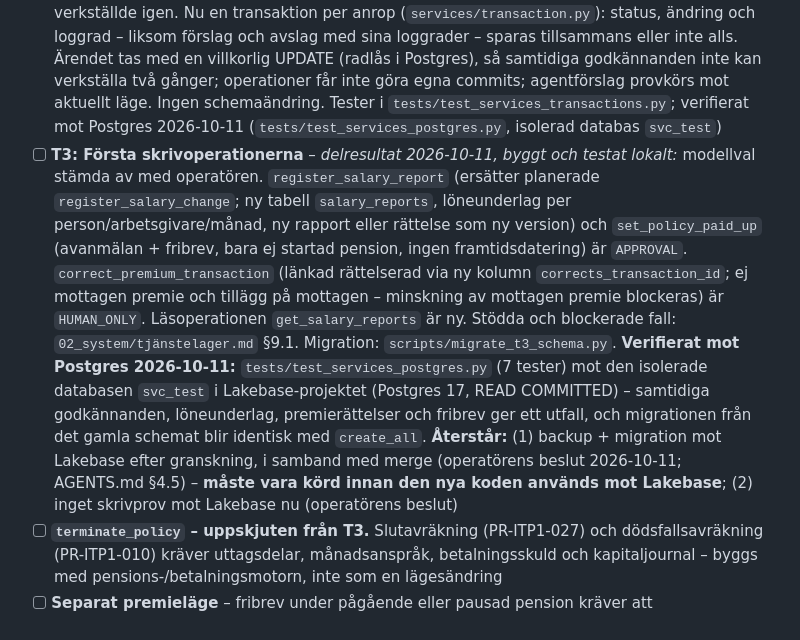
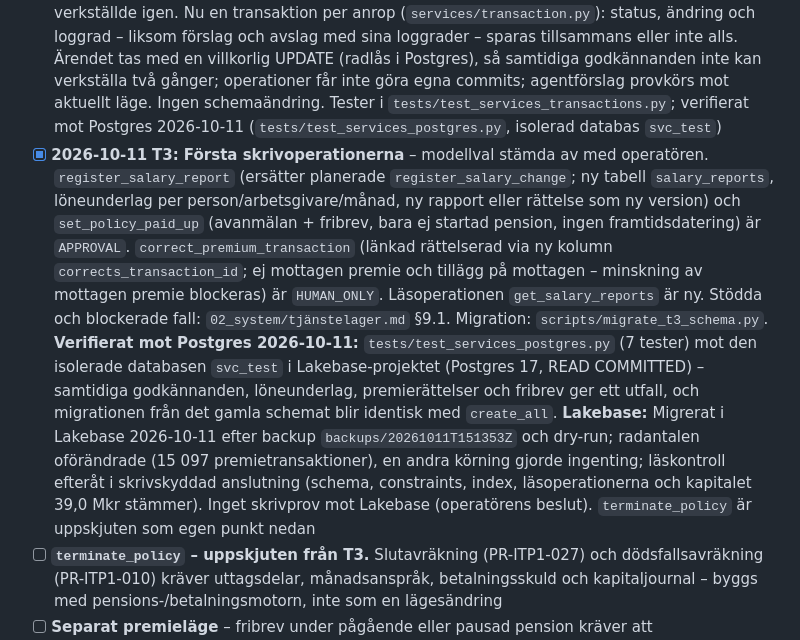
Before and after one commit to karltengelin/Artificiellalecta, a Markdown page: ATT_GORA.md, the part around the change. Rendered like a GitHub page.

```diff
--- a/ATT_GORA.md
+++ b/ATT_GORA.md
@@ -74,7 +74,7 @@ Design: `02_system/tjänstelager.md`. Byggs i den tvärgående chatten (alternat
 - [ ] **Koordinering med delprojekt 4 vid införandebeslutet för PR-ITP1 v1.0** – när operatören antar paketet (`projekt/04_produktregelverk/PAKET_BESLUTSFORSLAG.md`) läggs raden `> **Införandebeslut:** B-nnn | **Gäller från:** ÅÅÅÅ-MM-DD` i `01_domän/produktregler/README.md`. Då ser tjänstelagret paketet som godkänt från giltighetsdagen (före den: *kommande*) och agentåtkomsten enligt registret slår igenom (B-028). Utan raden förblir skrivoperationerna *endast handläggare* för agenter
 - [x] **2026-10-11** **T3a: Händelselogg och godkännandekö i databasen** – tabellerna `operation_events` och `approval_requests` (`databasschema.md` §9b–9c), används automatiskt med databasanslutning: loggraden skrivs i samma transaktion som ändringen, kön överlever omstarter. 5 tester mot testdatabasen
 - [x] **2026-10-11** **Godkännandets transaktionshantering rättad** – review visade att ett godkännande kunde spara ändring och loggrad men inte ärendets status, så att ett nytt försök verkställde igen. Nu en transaktion per anrop (`services/transaction.py`): status, ändring och loggrad – liksom förslag och avslag med sina loggrader – sparas tillsammans eller inte alls. Ärendet tas med en villkorlig UPDATE (radlås i Postgres), så samtidiga godkännanden inte kan verkställa två gånger; operationer får inte göra egna commits; agentförslag provkörs mot aktuellt läge. Ingen schemaändring. Tester i `tests/test_services_transactions.py`; verifierat mot Postgres 2026-10-11 (`tests/test_services_postgres.py`, isolerad databas `svc_test`)
-- [ ] **T3: Första skrivoperationerna** – *delresultat 2026-10-11, byggt och testat lokalt:* modellval stämda av med operatören. `register_salary_report` (ersätter planerade `register_salary_change`; ny tabell `salary_reports`, löneunderlag per person/arbetsgivare/månad, ny rapport eller rättelse som ny version) och `set_policy_paid_up` (avanmälan + fribrev, bara ej startad pension, ingen framtidsdatering) är `APPROVAL`. `correct_premium_transaction` (länkad rättelserad via ny kolumn `corrects_transaction_id`; ej mottagen premie och tillägg på mottagen – minskning av mottagen premie blockeras) är `HUMAN_ONLY`. Läsoperationen `get_salary_reports` är ny. Stödda och blockerade fall: `02_system/tjänstelager.md` §9.1. Migration: `scripts/migrate_t3_schema.py`. **Verifierat mot Postgres 2026-10-11:** `tests/test_services_postgres.py` (7 tester) mot den isolerade databasen `svc_test` i Lakebase-projektet (Postgres 17, READ COMMITTED) – samtidiga godkännanden, löneunderlag, premierättelser och fribrev ger ett utfall, och migrationen från det gamla schemat blir identisk med `create_all`. **Återstår:** (1) backup + migration mot Lakebase efter granskning, i samband med merge (operatörens beslut 2026-10-11; AGENTS.md §4.5) – **måste vara körd innan den nya koden används mot Lakebase**; (2) inget skrivprov mot Lakebase nu (operatörens beslut)
+- [x] **2026-10-11** **T3: Första skrivoperationerna** – modellval stämda av med operatören. `register_salary_report` (ersätter planerade `register_salary_change`; ny tabell `salary_reports`, löneunderlag per person/arbetsgivare/månad, ny rapport eller rättelse som ny version) och `set_policy_paid_up` (avanmälan + fribrev, bara ej startad pension, ingen framtidsdatering) är `APPROVAL`. `correct_premium_transaction` (länkad rättelserad via ny kolumn `corrects_transaction_id`; ej mottagen premie och tillägg på mottagen – minskning av mottagen premie blockeras) är `HUMAN_ONLY`. Läsoperationen `get_salary_reports` är ny. Stödda och blockerade fall: `02_system/tjänstelager.md` §9.1. Migration: `scripts/migrate_t3_schema.py`. **Verifierat mot Postgres 2026-10-11:** `tests/test_services_postgres.py` (7 tester) mot den isolerade databasen `svc_test` i Lakebase-projektet (Postgres 17, READ COMMITTED) – samtidiga godkännanden, löneunderlag, premierättelser och fribrev ger ett utfall, och migrationen från det gamla schemat blir identisk med `create_all`. **Lakebase:** Migrerat i Lakebase 2026-10-11 efter backup `backups/20261011T151353Z` och dry-run; radantalen oförändrade (15 097 premietransaktioner), en andra körning gjorde ingenting; läskontroll efteråt i skrivskyddad anslutning (schema, constraints, index, läsoperationerna och kapitalet 39,0 Mkr stämmer). Inget skrivprov mot Lakebase (operatörens beslut). `terminate_policy` är uppskjuten som egen punkt nedan
 - [ ] **`terminate_policy` – uppskjuten från T3.** Slutavräkning (PR-ITP1-027) och dödsfallsavräkning (PR-ITP1-010) kräver uttagsdelar, månadsanspråk, betalningsskuld och kapitaljournal – byggs med pensions-/betalningsmotorn, inte som en lägesändring
 - [ ] **Separat premieläge** – fribrev under pågående eller pausad pension kräver att premieförloppet skiljs från pensionsläget (UTTAG_GEMENSAMT); dagens `policy_states` har ett läge per försäkring. Tas med uttagsmodellen
 - [ ] **Premie ur löneunderlag** – fakturering och fördelning av ordinarie premie från `salary_reports` (PR-ITP1-001/015/017) är ett eget steg; registreringen skapar ingen premie
```
Also changed, not shown: 02_system/databasschema.md (+4 -4 lines), 02_system/tjänstelager.md (+1 -1 lines).
